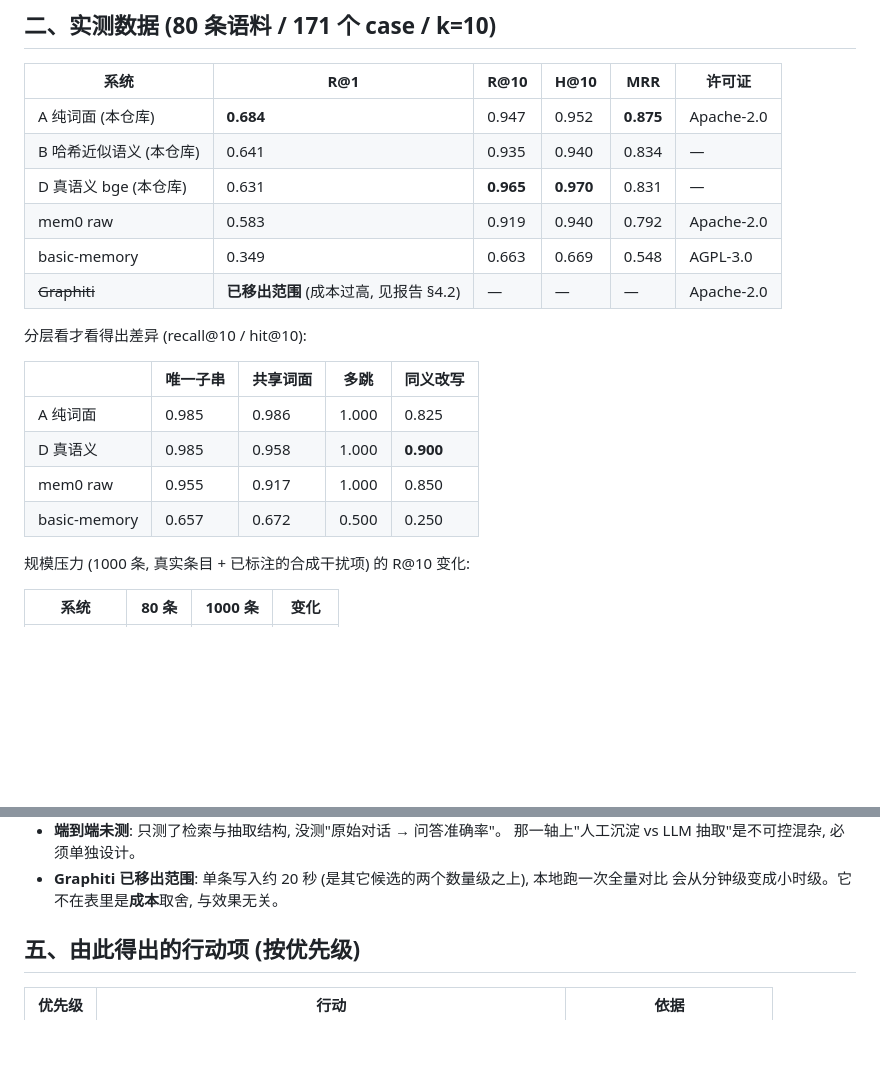
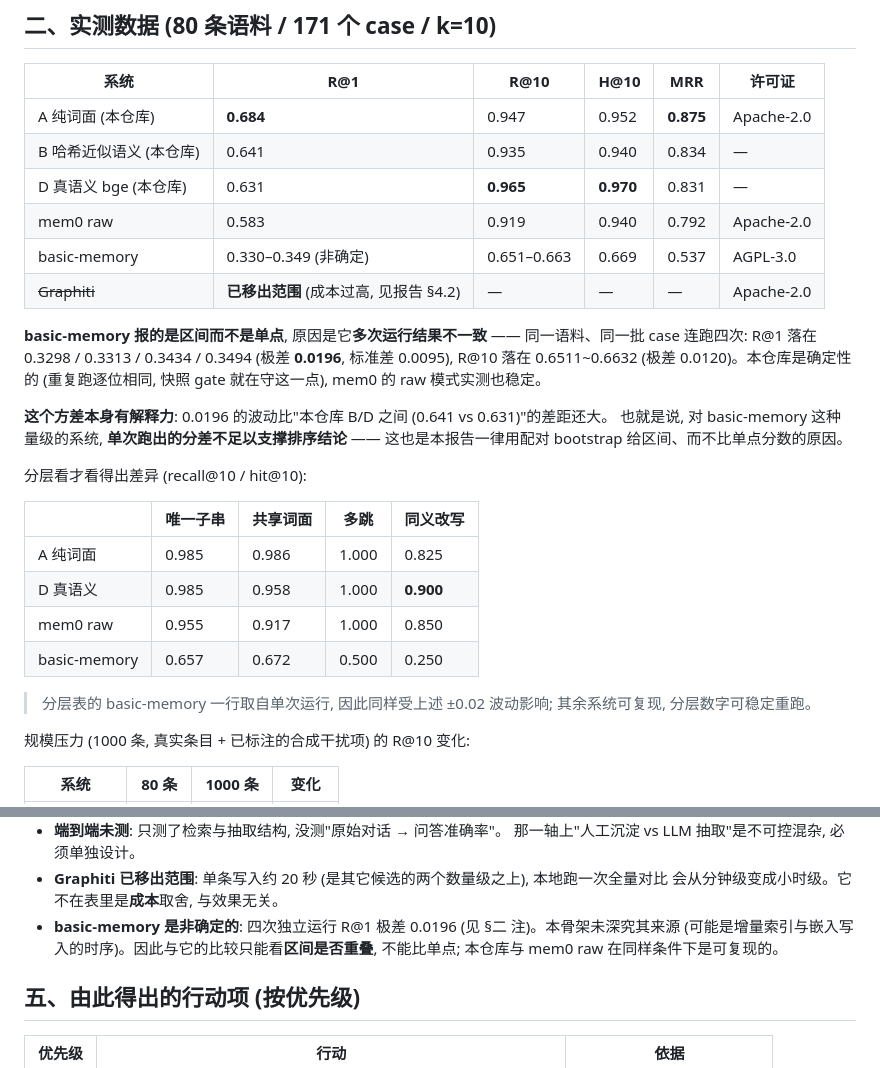
Before and after one commit to HengXin666/HX-Memory, a Markdown page: docs/benchmark-review.md, 2 parts joined by grey strips. GitHub-like rendering; blank space fills up the shorter version.

```diff
--- a/docs/benchmark-review.md
+++ b/docs/benchmark-review.md
@@ -26,8 +26,17 @@
 | B 哈希近似语义 (本仓库) | 0.641 | 0.935 | 0.940 | 0.834 | — |
 | D 真语义 bge (本仓库) | 0.631 | **0.965** | **0.970** | 0.831 | — |
 | mem0 raw | 0.583 | 0.919 | 0.940 | 0.792 | Apache-2.0 |
-| basic-memory | 0.349 | 0.663 | 0.669 | 0.548 | AGPL-3.0 |
+| basic-memory | 0.330–0.349 (非确定) | 0.651–0.663 | 0.669 | 0.537 | AGPL-3.0 |
 | ~~Graphiti~~ | **已移出范围** (成本过高, 见报告 §4.2) | — | — | — | Apache-2.0 |
+
+**basic-memory 报的是区间而不是单点**, 原因是它**多次运行结果不一致** —— 同一语料、同一批 case
+连跑四次: R@1 落在 0.3298 / 0.3313 / 0.3434 / 0.3494 (极差 **0.0196**, 标准差 0.0095),
+R@10 落在 0.6511~0.6632 (极差 0.0120)。本仓库是确定性的 (重复跑逐位相同, 快照 gate 就在守这一点),
+mem0 的 raw 模式实测也稳定。
+
+**这个方差本身有解释力**: 0.0196 的波动比"本仓库 B/D 之间 (0.641 vs 0.631)"的差距还大。
+也就是说, 对 basic-memory 这种量级的系统, **单次跑出的分差不足以支撑排序结论** ——
+这也是本报告一律用配对 bootstrap 给区间、而不比单点分数的原因。
 
 分层看才看得出差异 (recall@10 / hit@10):
 
@@ -37,6 +46,9 @@
 | D 真语义 | 0.985 | 0.958 | 1.000 | **0.900** |
 | mem0 raw | 0.955 | 0.917 | 1.000 | 0.850 |
 | basic-memory | 0.657 | 0.672 | 0.500 | 0.250 |
+
+> 分层表的 basic-memory 一行取自单次运行, 因此同样受上述 ±0.02 波动影响;
+> 其余系统可复现, 分层数字可稳定重跑。
 
 规模压力 (1000 条, 真实条目 + 已标注的合成干扰项) 的 R@10 变化:
 
@@ -76,6 +88,9 @@
   那一轴上"人工沉淀 vs LLM 抽取"是不可控混杂, 必须单独设计。
 - **Graphiti 已移出范围**: 单条写入约 20 秒 (是其它候选的两个数量级之上), 本地跑一次全量对比
   会从分钟级变成小时级。它不在表里是**成本**取舍, 与效果无关。
+- **basic-memory 是非确定的**: 四次独立运行 R@1 极差 0.0196 (见 §二 注)。本骨架未深究其来源
+  (可能是增量索引与嵌入写入的时序)。因此与它的比较只能看**区间是否重叠**, 不能比单点;
+  本仓库与 mem0 raw 在同样条件下是可复现的。
 
 ## 五、由此得出的行动项 (按优先级)
 
```
Also changed, not shown: docs/memory-benchmark-report.md (+19 -0 lines).
